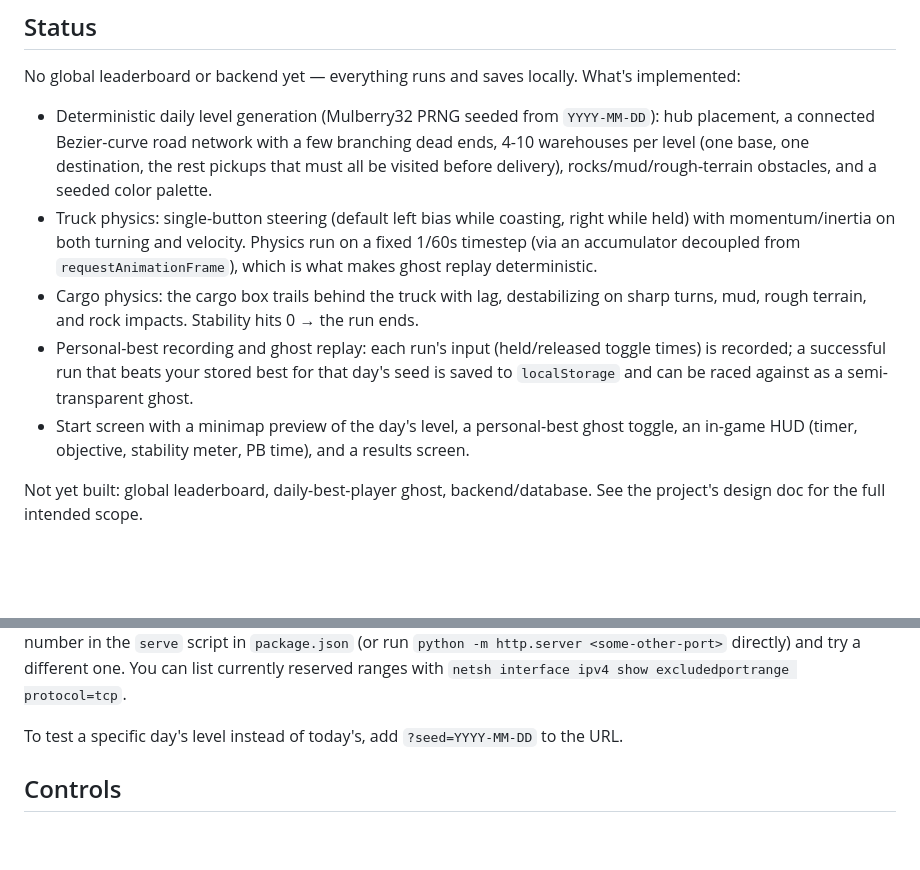
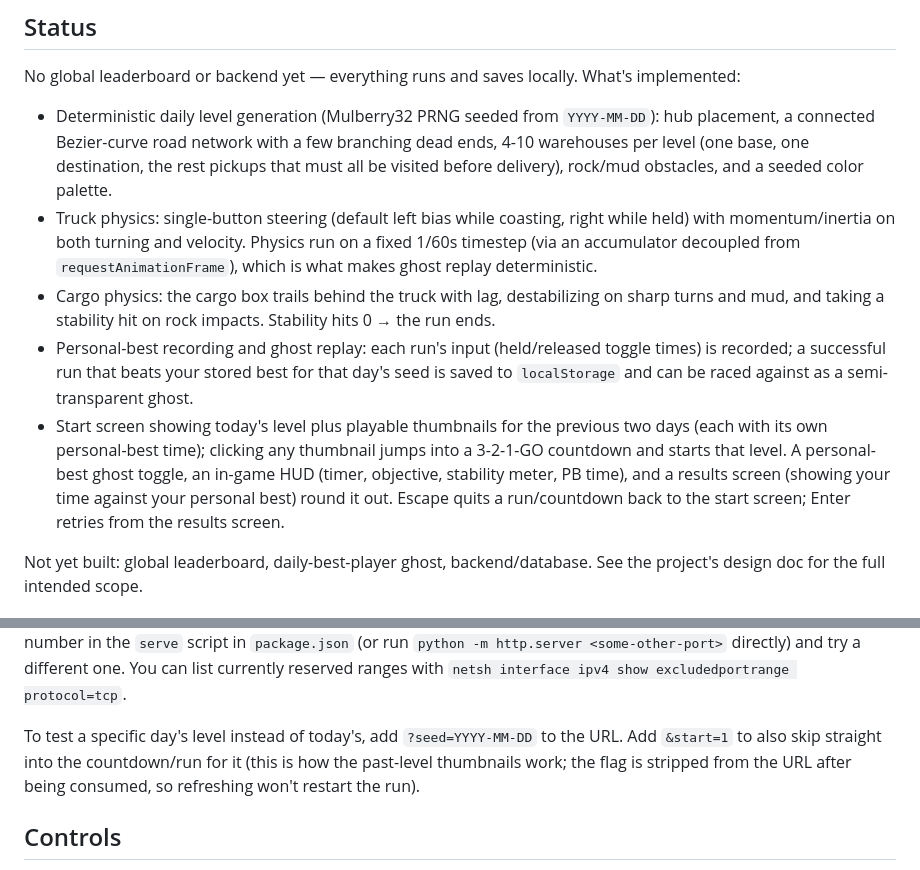
Before and after one commit to Lewistrick/unstable-truck, a Markdown page: README.md, 2 parts joined by grey strips. Drawn GitHub-style; blank space fills up the shorter version.

Commit message:
Update README for rough-terrain removal, countdown, and click-to-play
Co-Authored-By: Claude Sonnet 5 <noreply@anthropic.com>

```diff
--- a/README.md
+++ b/README.md
@@ -13,21 +13,25 @@ What's implemented:
   `YYYY-MM-DD`): hub placement, a connected Bezier-curve road network with a
   few branching dead ends, 4-10 warehouses per level (one base, one
   destination, the rest pickups that must all be visited before delivery),
-  rocks/mud/rough-terrain obstacles, and a seeded color palette.
+  rock/mud obstacles, and a seeded color palette.
 - Truck physics: single-button steering (default left bias while coasting,
   right while held) with momentum/inertia on both turning and velocity.
   Physics run on a fixed 1/60s timestep (via an accumulator decoupled from
   `requestAnimationFrame`), which is what makes ghost replay deterministic.
 - Cargo physics: the cargo box trails behind the truck with lag, destabilizing
-  on sharp turns, mud, rough terrain, and rock impacts. Stability hits 0 →
-  the run ends.
+  on sharp turns and mud, and taking a stability hit on rock impacts.
+  Stability hits 0 → the run ends.
 - Personal-best recording and ghost replay: each run's input (held/released
   toggle times) is recorded; a successful run that beats your stored best for
   that day's seed is saved to `localStorage` and can be raced against as a
   semi-transparent ghost.
-- Start screen with a minimap preview of the day's level, a personal-best
-  ghost toggle, an in-game HUD (timer, objective, stability meter, PB time),
-  and a results screen.
+- Start screen showing today's level plus playable thumbnails for the
+  previous two days (each with its own personal-best time); clicking any
+  thumbnail jumps into a 3-2-1-GO countdown and starts that level. A
+  personal-best ghost toggle, an in-game HUD (timer, objective, stability
+  meter, PB time), and a results screen (showing your time against your
+  personal best) round it out. Escape quits a run/countdown back to the
+  start screen; Enter retries from the results screen.
 
 Not yet built: global leaderboard, daily-best-player ghost, backend/database.
 See the project's design doc for the full intended scope.
@@ -54,7 +58,9 @@ You can list currently reserved ranges with
 `netsh interface ipv4 show excludedportrange protocol=tcp`.
 
 To test a specific day's level instead of today's, add `?seed=YYYY-MM-DD` to
-the URL.
+the URL. Add `&start=1` to also skip straight into the countdown/run for it
+(this is how the past-level thumbnails work; the flag is stripped from the
+URL after being consumed, so refreshing won't restart the run).
 
 ## Controls
 
```
